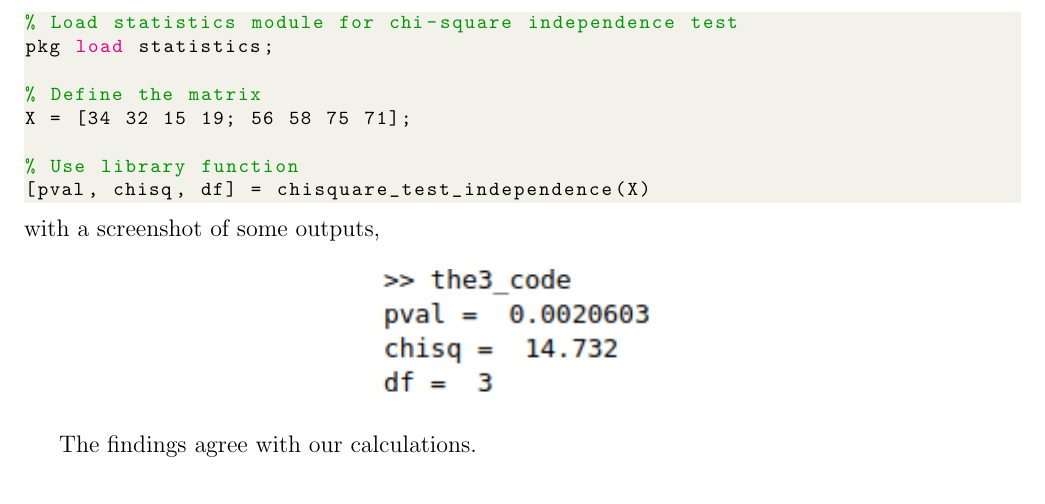
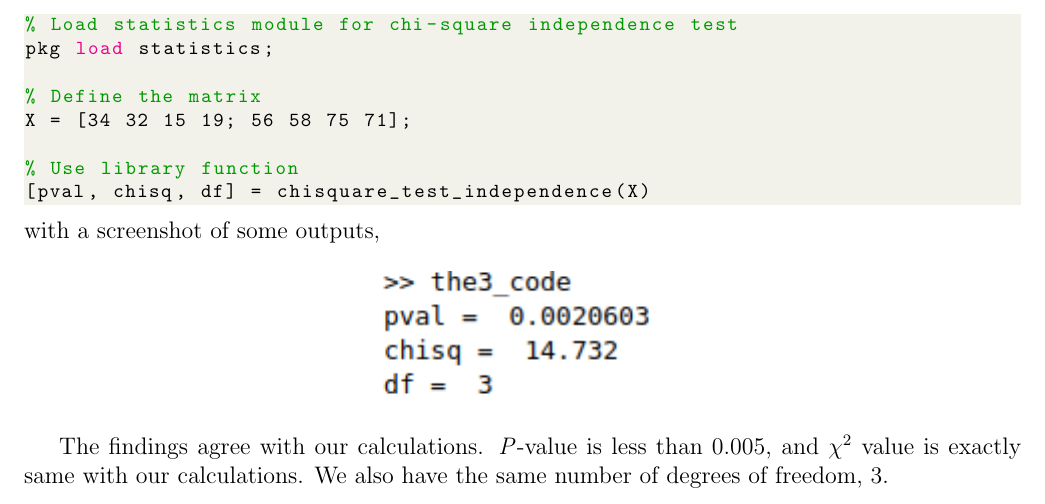
Before and after one commit to muratbolu/CENG222, a LaTeX document (THE3/the3.tex): part of page 4 of 4, cut so that both start at the same text. Compiled offline with pdfLaTeX.

Commit message:
More text for Answer 4

```diff
--- a/THE3/the3.tex
+++ b/THE3/the3.tex
@@ -230,6 +230,8 @@ with a screenshot of some outputs,
   \includegraphics[scale = 1]{the3_output.png}
 \end{center}
 
-The findings agree with our calculations.
+The findings agree with our calculations. \textit{P}-value is less than $0.005$,
+and $\chi^2$ value is exactly same with our calculations. We also have the same
+number of degrees of freedom, $3$.
 
 \end{document}
```
Also changed, not shown: THE3/the3.pdf.
